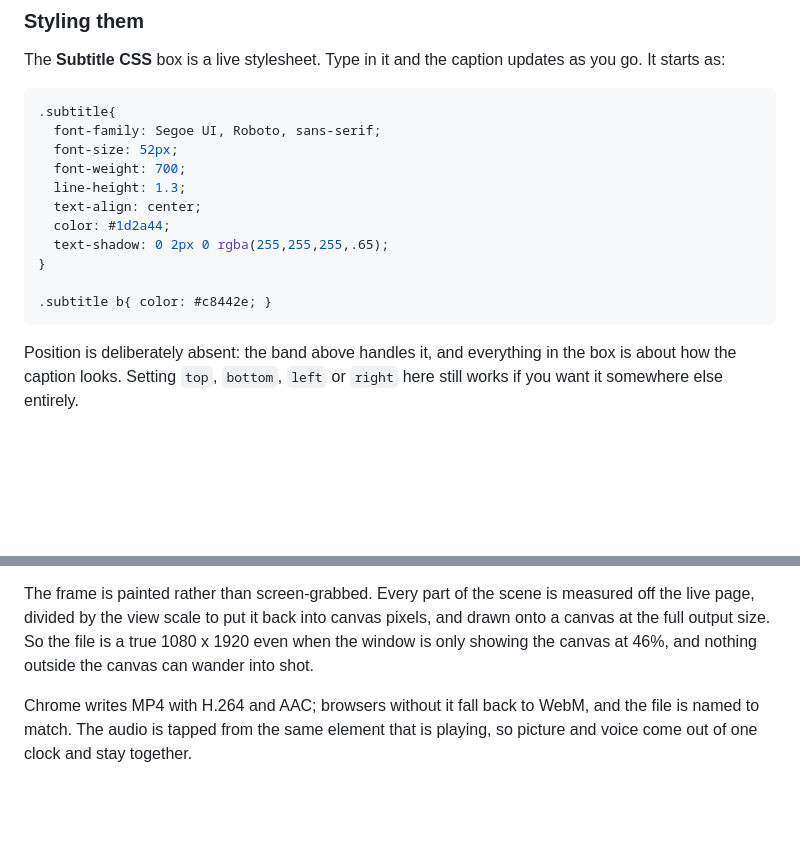
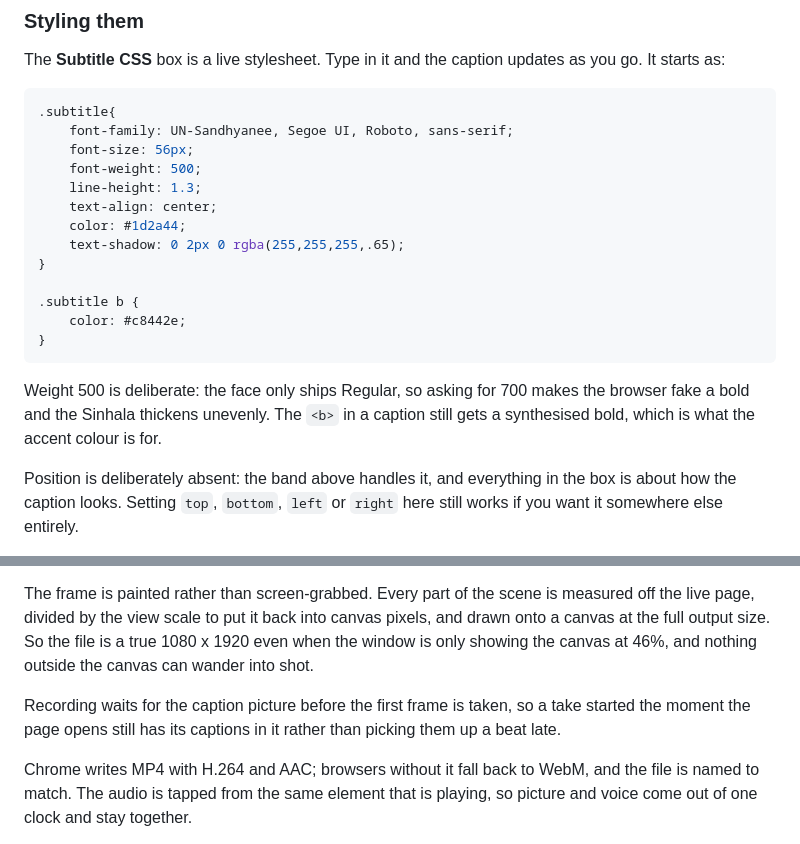
Before and after one commit to thimiraperera/vs-character, a Markdown page: README.md, 2 parts joined by grey strips. Drawn GitHub-style; blank space fills up the shorter version.

Commit message:
Bring the readme's default styling block up to date
It was still showing the old stack without the Sinhala face, and the old
size and weight.

Co-Authored-By: Claude Opus 5 <noreply@anthropic.com>

````diff
--- a/README.md
+++ b/README.md
@@ -152,17 +152,23 @@ updates as you go. It starts as:
 
 ```css
 .subtitle{
-  font-family: Segoe UI, Roboto, sans-serif;
-  font-size: 52px;
-  font-weight: 700;
-  line-height: 1.3;
-  text-align: center;
-  color: #1d2a44;
-  text-shadow: 0 2px 0 rgba(255,255,255,.65);
+	font-family: UN-Sandhyanee, Segoe UI, Roboto, sans-serif;
+	font-size: 56px;
+	font-weight: 500;
+	line-height: 1.3;
+	text-align: center;
+	color: #1d2a44;
+	text-shadow: 0 2px 0 rgba(255,255,255,.65);
 }
 
-.subtitle b{ color: #c8442e; }
+.subtitle b {
+	color: #c8442e;
+}
 ```
+
+Weight 500 is deliberate: the face only ships Regular, so asking for 700 makes
+the browser fake a bold and the Sinhala thickens unevenly. The `<b>` in a
+caption still gets a synthesised bold, which is what the accent colour is for.
 
 Position is deliberately absent: the band above handles it, and everything in
 the box is about how the caption looks. Setting `top`, `bottom`, `left` or
@@ -193,6 +199,10 @@ measured off the live page, divided by the view scale to put it back into
 canvas pixels, and drawn onto a canvas at the full output size. So the file is a
 true 1080 x 1920 even when the window is only showing the canvas at 46%, and
 nothing outside the canvas can wander into shot.
+
+Recording waits for the caption picture before the first frame is taken, so a
+take started the moment the page opens still has its captions in it rather than
+picking them up a beat late.
 
 Chrome writes MP4 with H.264 and AAC; browsers without it fall back to WebM, and
 the file is named to match. The audio is tapped from the same element that is
````
